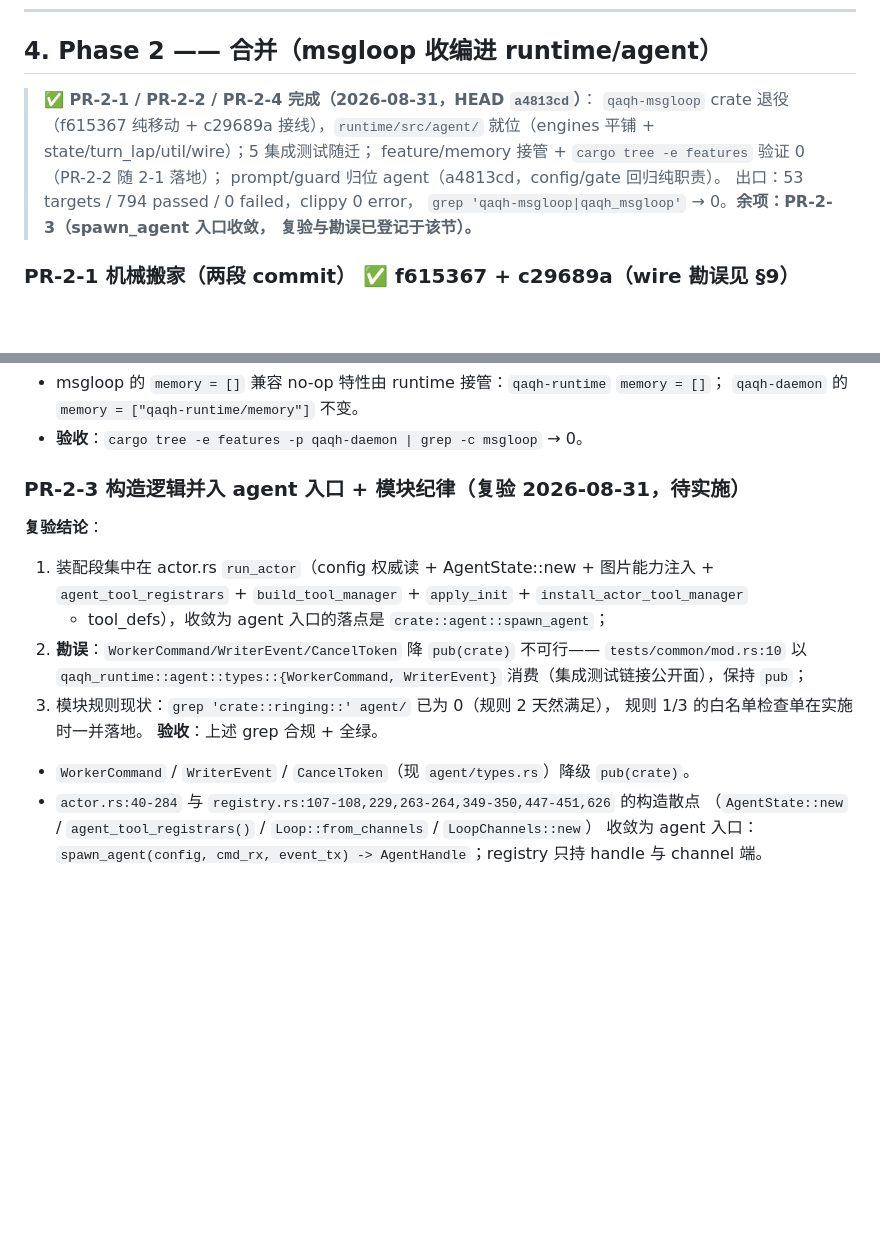
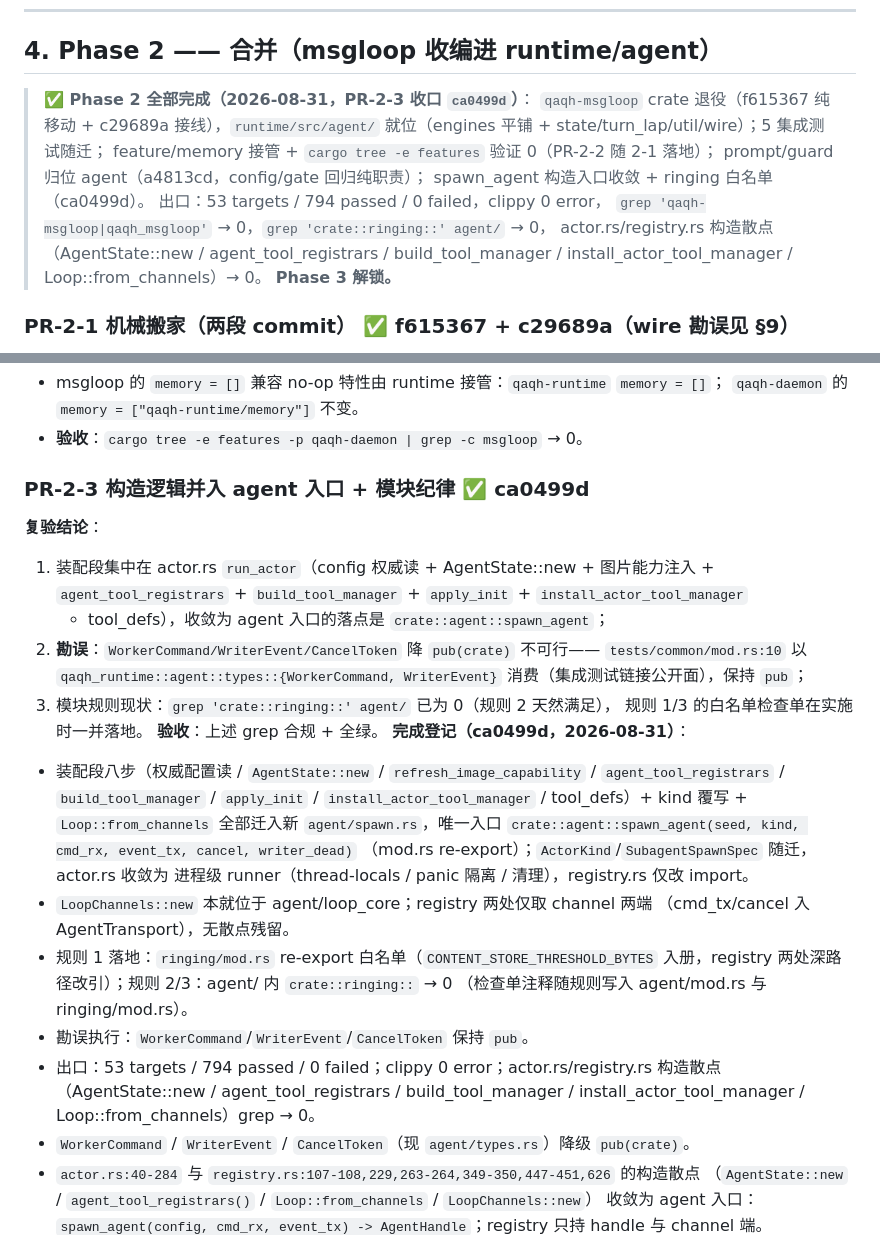
Before and after one commit to QAQTam/QAQ-Harness, a Markdown page: docs/PLAN.md, 2 parts joined by grey strips. GitHub-like rendering; blank space fills up the shorter version.

Commit message:
docs(plan): PR-2-3 完成登记，Phase 2 收口解锁 Phase 3

```diff
--- a/docs/PLAN.md
+++ b/docs/PLAN.md
@@ -284,14 +284,17 @@ serve 存活期间随 config watch 重启策略维持一致（与 workspace_supe
 
 ## 4. Phase 2 —— 合并（msgloop 收编进 runtime/agent）
 
-> **✅ PR-2-1 / PR-2-2 / PR-2-4 完成（2026-08-31，HEAD `a4813cd`）**：
+> **✅ Phase 2 全部完成（2026-08-31，PR-2-3 收口 `ca0499d`）**：
 > `qaqh-msgloop` crate 退役（f615367 纯移动 + c29689a 接线），`runtime/src/agent/`
 > 就位（engines 平铺 + state/turn_lap/util/wire）；5 集成测试随迁；
 > feature/memory 接管 + `cargo tree -e features` 验证 0（PR-2-2 随 2-1 落地）；
-> prompt/guard 归位 agent（a4813cd，config/gate 回归纯职责）。
+> prompt/guard 归位 agent（a4813cd，config/gate 回归纯职责）；
+> spawn_agent 构造入口收敛 + ringing 白名单（ca0499d）。
 > 出口：53 targets / 794 passed / 0 failed，clippy 0 error，
-> `grep 'qaqh-msgloop|qaqh_msgloop'` → 0。**余项：PR-2-3（spawn_agent 入口收敛，
-> 复验与勘误已登记于该节）。**
+> `grep 'qaqh-msgloop|qaqh_msgloop'` → 0，`grep 'crate::ringing::' agent/` → 0，
+> actor.rs/registry.rs 构造散点（AgentState::new / agent_tool_registrars /
+> build_tool_manager / install_actor_tool_manager / Loop::from_channels）→ 0。
+> **Phase 3 解锁。**
 
 ### PR-2-1 机械搬家（两段 commit） ✅ f615367 + c29689a（wire 勘误见 §9）
 - `git mv crates/qaqh-msgloop/src crates/qaqh-runtime/src/agent`，模块映射：
@@ -317,7 +320,7 @@ serve 存活期间随 config watch 重启策略维持一致（与 workspace_supe
   `qaqh-daemon` 的 `memory = ["qaqh-runtime/memory"]` 不变。
 - **验收**：`cargo tree -e features -p qaqh-daemon | grep -c msgloop` → 0。
 
-### PR-2-3 构造逻辑并入 agent 入口 + 模块纪律（复验 2026-08-31，待实施）
+### PR-2-3 构造逻辑并入 agent 入口 + 模块纪律 ✅ ca0499d
 **复验结论**：
 1. 装配段集中在 actor.rs `run_actor`（config 权威读 + AgentState::new + 图片能力注入 +
    `agent_tool_registrars` + `build_tool_manager` + `apply_init` + `install_actor_tool_manager`
@@ -328,6 +331,23 @@ serve 存活期间随 config watch 重启策略维持一致（与 workspace_supe
 3. 模块规则现状：`grep 'crate::ringing::' agent/` 已为 0（规则 2 天然满足），
    规则 1/3 的白名单检查单在实施时一并落地。
 **验收**：上述 grep 合规 + 全绿。
+**完成登记（ca0499d，2026-08-31）**：
+- 装配段八步（权威配置读 / `AgentState::new` / `refresh_image_capability` /
+  `agent_tool_registrars` / `build_tool_manager` / `apply_init` /
+  `install_actor_tool_manager` / tool_defs）+ kind 覆写 + `Loop::from_channels`
+  全部迁入新 `agent/spawn.rs`，唯一入口
+  `crate::agent::spawn_agent(seed, kind, cmd_rx, event_tx, cancel, writer_dead)`
+  （mod.rs re-export）；`ActorKind`/`SubagentSpawnSpec` 随迁，actor.rs 收敛为
+  进程级 runner（thread-locals / panic 隔离 / 清理），registry.rs 仅改 import。
+- `LoopChannels::new` 本就位于 agent/loop_core；registry 两处仅取 channel 两端
+  （cmd_tx/cancel 入 AgentTransport），无散点残留。
+- 规则 1 落地：`ringing/mod.rs` re-export 白名单（`CONTENT_STORE_THRESHOLD_BYTES`
+  入册，registry 两处深路径改引）；规则 2/3：agent/ 内 `crate::ringing::` → 0
+  （检查单注释随规则写入 agent/mod.rs 与 ringing/mod.rs）。
+- 勘误执行：`WorkerCommand`/`WriterEvent`/`CancelToken` 保持 `pub`。
+- 出口：53 targets / 794 passed / 0 failed；clippy 0 error；actor.rs/registry.rs
+  构造散点（AgentState::new / agent_tool_registrars / build_tool_manager /
+  install_actor_tool_manager / Loop::from_channels）grep → 0。
 - `WorkerCommand` / `WriterEvent` / `CancelToken`（现 `agent/types.rs`）降级 `pub(crate)`。
 - `actor.rs:40-284` 与 `registry.rs:107-108,229,263-264,349-350,447-451,626` 的构造散点
   （`AgentState::new` / `agent_tool_registrars()` / `Loop::from_channels` / `LoopChannels::new`）
```
